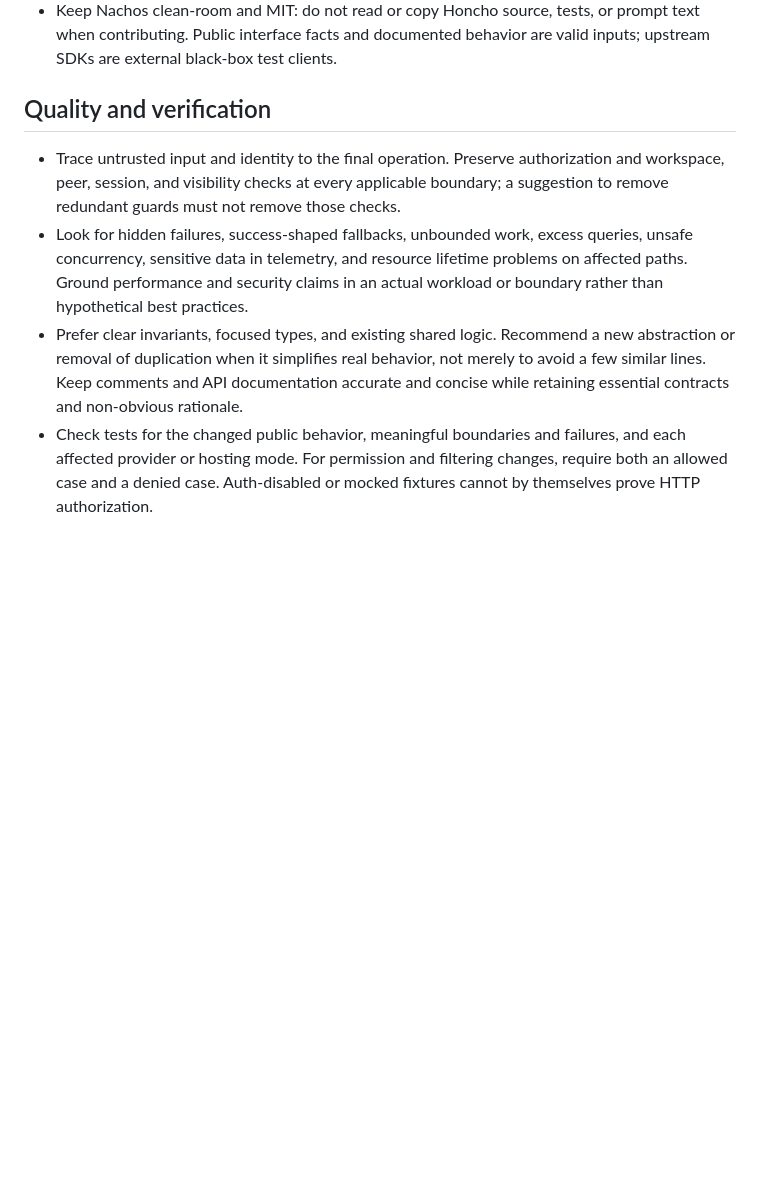
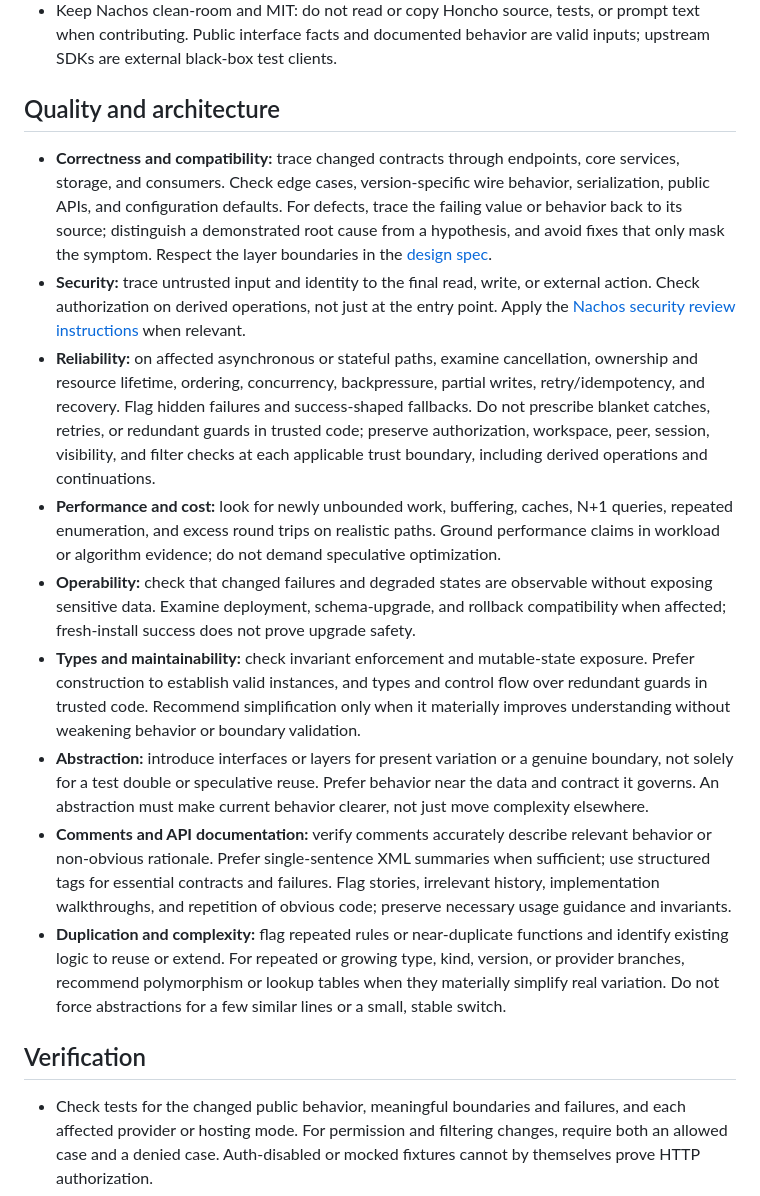
Before and after one commit to brendankowitz/nachos, a Markdown page: REVIEW.md, the part around the change. GitHub-like rendering; blank space fills up the shorter version.

Commit message:
docs: restore quality and architecture review criteria
Co-authored-by: Copilot App <223556219+Copilot@users.noreply.github.com>

```diff
--- a/REVIEW.md
+++ b/REVIEW.md
@@ -21,11 +21,20 @@ These instructions are advisory, not a guarantee of correct review or enforcemen
 - For schema changes, review both SQL database-project targets and the embedded dacpac deployment path. EF Core is for query mapping, not schema migrations. Consider existing databases, data preservation, reviewed upgrade behavior, and rollback; a fresh installation alone does not establish upgrade safety.
 - Keep Nachos clean-room and MIT: do not read or copy Honcho source, tests, or prompt text when contributing. Public interface facts and documented behavior are valid inputs; upstream SDKs are external black-box test clients.
 
-## Quality and verification
+## Quality and architecture
 
-- Trace untrusted input and identity to the final operation. Preserve authorization and workspace, peer, session, and visibility checks at every applicable boundary; a suggestion to remove redundant guards must not remove those checks.
-- Look for hidden failures, success-shaped fallbacks, unbounded work, excess queries, unsafe concurrency, sensitive data in telemetry, and resource lifetime problems on affected paths. Ground performance and security claims in an actual workload or boundary rather than hypothetical best practices.
-- Prefer clear invariants, focused types, and existing shared logic. Recommend a new abstraction or removal of duplication when it simplifies real behavior, not merely to avoid a few similar lines. Keep comments and API documentation accurate and concise while retaining essential contracts and non-obvious rationale.
+- **Correctness and compatibility:** trace changed contracts through endpoints, core services, storage, and consumers. Check edge cases, version-specific wire behavior, serialization, public APIs, and configuration defaults. For defects, trace the failing value or behavior back to its source; distinguish a demonstrated root cause from a hypothesis, and avoid fixes that only mask the symptom. Respect the layer boundaries in the [design spec](docs/superpowers/specs/2026-10-07-nachos-design.md#62-solution-layout).
+- **Security:** trace untrusted input and identity to the final read, write, or external action. Check authorization on derived operations, not just at the entry point. Apply the [Nachos security review instructions](.github/instructions/nachos-security.instructions.md) when relevant.
+- **Reliability:** on affected asynchronous or stateful paths, examine cancellation, ownership and resource lifetime, ordering, concurrency, backpressure, partial writes, retry/idempotency, and recovery. Flag hidden failures and success-shaped fallbacks. Do not prescribe blanket catches, retries, or redundant guards in trusted code; preserve authorization, workspace, peer, session, visibility, and filter checks at each applicable trust boundary, including derived operations and continuations.
+- **Performance and cost:** look for newly unbounded work, buffering, caches, N+1 queries, repeated enumeration, and excess round trips on realistic paths. Ground performance claims in workload or algorithm evidence; do not demand speculative optimization.
+- **Operability:** check that changed failures and degraded states are observable without exposing sensitive data. Examine deployment, schema-upgrade, and rollback compatibility when affected; fresh-install success does not prove upgrade safety.
+- **Types and maintainability:** check invariant enforcement and mutable-state exposure. Prefer construction to establish valid instances, and types and control flow over redundant guards in trusted code. Recommend simplification only when it materially improves understanding without weakening behavior or boundary validation.
+- **Abstraction:** introduce interfaces or layers for present variation or a genuine boundary, not solely for a test double or speculative reuse. Prefer behavior near the data and contract it governs. An abstraction must make current behavior clearer, not just move complexity elsewhere.
+- **Comments and API documentation:** verify comments accurately describe relevant behavior or non-obvious rationale. Prefer single-sentence XML summaries when sufficient; use structured tags for essential contracts and failures. Flag stories, irrelevant history, implementation walkthroughs, and repetition of obvious code; preserve necessary usage guidance and invariants.
+- **Duplication and complexity:** flag repeated rules or near-duplicate functions and identify existing logic to reuse or extend. For repeated or growing type, kind, version, or provider branches, recommend polymorphism or lookup tables when they materially simplify real variation. Do not force abstractions for a few similar lines or a small, stable switch.
+
+## Verification
+
 - Check tests for the changed public behavior, meaningful boundaries and failures, and each affected provider or hosting mode. For permission and filtering changes, require both an allowed case and a denied case. Auth-disabled or mocked fixtures cannot by themselves prove HTTP authorization.
 - For a claimed regression, seek a test that fails on the base and passes with the fix; for a new guard, seek evidence that removing the guard makes the test fail. Do not require a base failure for every new-feature test. In asynchronous tests, wait for an observable condition with a bounded timeout rather than an arbitrary sleep, unless timing itself is under test.
 - Review removed assertions, skipped or zero-test runs, missing artifacts, and weakened workflows, scanners, dependencies, or review instructions as possible changes to the quality bar. Do not require blanket coverage targets or duplicate tests. Treat unsupported or unverified deployment behavior as a gap, not a pass.
```
